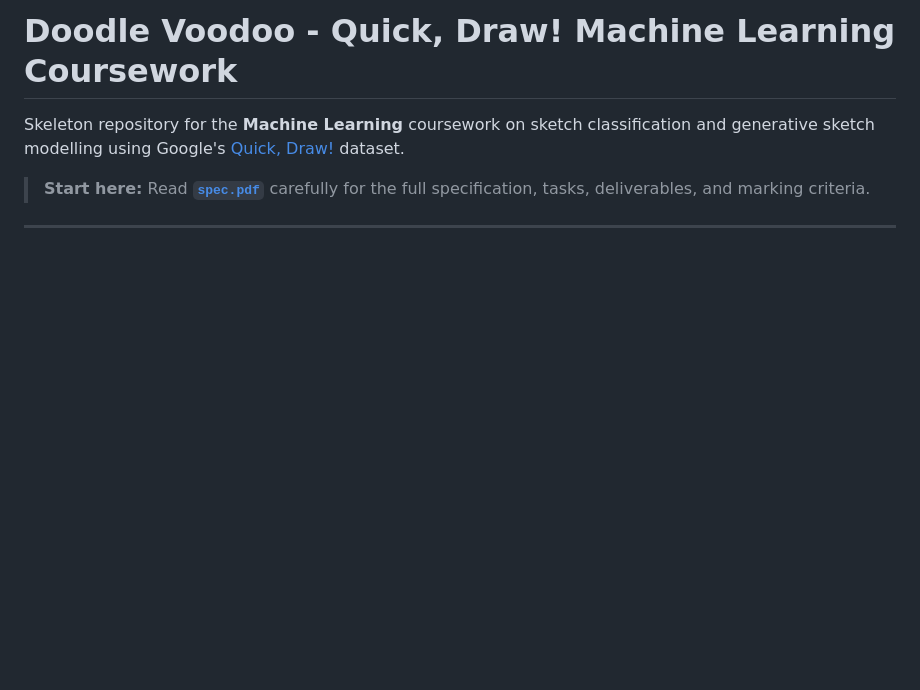
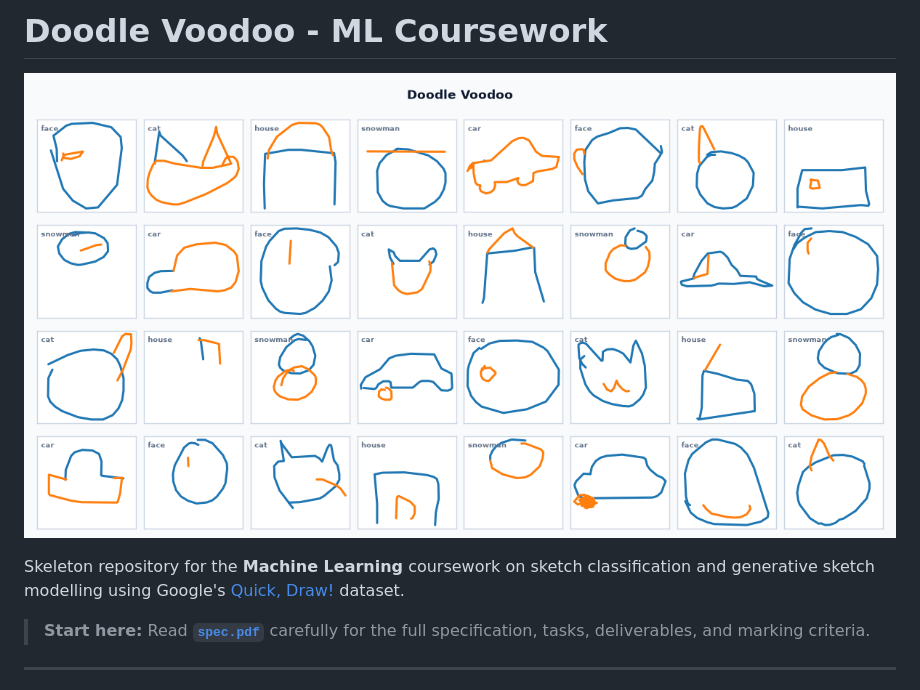
Before and after one commit to nuric/mlcw-doodle-voodoo, a Markdown page: README.md, the part around the change. Rendered like a GitHub page; pictures changed too: cover.gif (added); blank space fills up the shorter version.

Commit message:
Add cover gif

```diff
--- a/README.md
+++ b/README.md
@@ -1,4 +1,6 @@
-# Doodle Voodoo - Quick, Draw! Machine Learning Coursework
+# Doodle Voodoo - ML Coursework
+
+![RNN Autoregressive Stroke Completion](cover.gif)
 
 Skeleton repository for the **Machine Learning** coursework on sketch classification and generative sketch modelling using Google's [Quick, Draw!](https://quickdraw.withgoogle.com/data) dataset.
 
```
